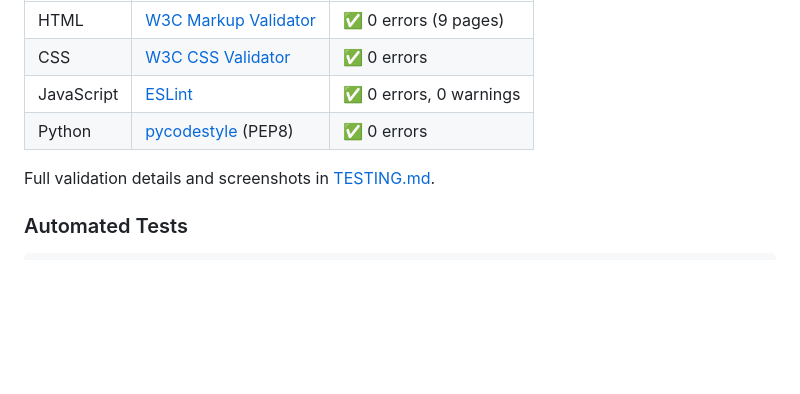
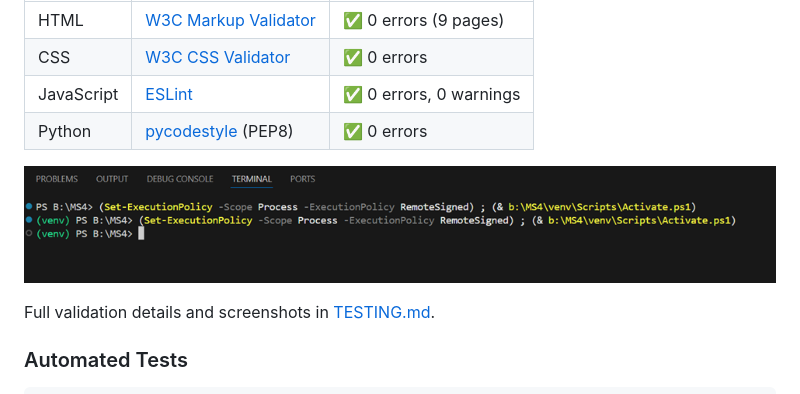
Before and after one commit to DonMarcao/RunDev, a Markdown page: README.md, the part around the change printed below. GitHub-like rendering; pictures changed too: docs/testing/pep8_validator.png (added); blank space fills up the shorter version.

Commit message:
docs: fix wireframe image paths, add PEP8 validation screenshot

```diff
--- a/README.md
+++ b/README.md
@@ -566,6 +566,8 @@ Every language used in the project was validated with an appropriate tool:
 | JavaScript | [ESLint](https://eslint.org/) | ✅ 0 errors, 0 warnings |
 | Python | [pycodestyle](https://pycodestyle.pycqa.org/) (PEP8) | ✅ 0 errors |
 
+![PEP8 Validation](docs/testing/pep8_validator.png)
+
 Full validation details and screenshots in [TESTING.md](TESTING.md#code-validation).
 
 ### Automated Tests
```
Also changed, not shown: other parts of README.md (+8 -8 lines), TESTING.md (+5 -2 lines), 1 other file.
